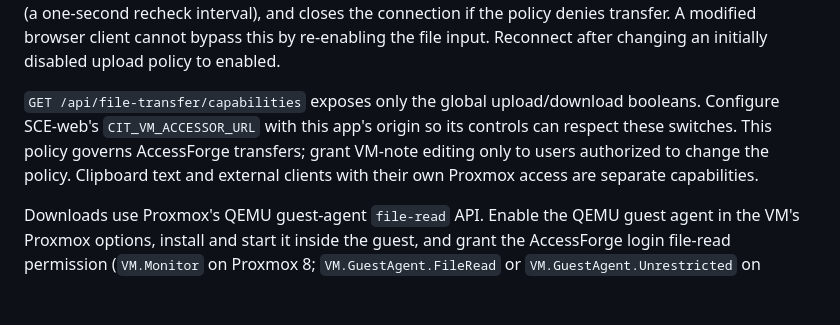
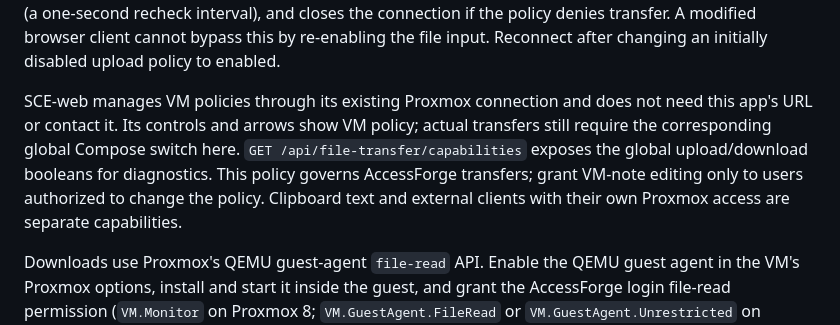
Before and after one commit to raistlinJ/CIT_vm_accessor, a Markdown page: README.md, the part around the change. GitHub-like rendering; blank space fills up the shorter version.

Commit message:
Document independent SCE-web file transfer policy management

```diff
--- a/README.md
+++ b/README.md
@@ -125,7 +125,7 @@ Both directions also require an explicit per-VM policy in Proxmox Notes, managed
 
 Global Compose switches are the final authority: VM notes cannot enable a globally disabled direction. Missing, duplicate, malformed, or unreadable policy disables transfers. The console session response controls the popup's enabled controls. Downloads reread the policy before every file chunk. The SPICE bridge inspects client messages, checks policy before upload starts and periodically during upload traffic (a one-second recheck interval), and closes the connection if the policy denies transfer. A modified browser client cannot bypass this by re-enabling the file input. Reconnect after changing an initially disabled upload policy to enabled.
 
-`GET /api/file-transfer/capabilities` exposes only the global upload/download booleans. Configure SCE-web's `CIT_VM_ACCESSOR_URL` with this app's origin so its controls can respect these switches. This policy governs AccessForge transfers; grant VM-note editing only to users authorized to change the policy. Clipboard text and external clients with their own Proxmox access are separate capabilities.
+SCE-web manages VM policies through its existing Proxmox connection and does not need this app's URL or contact it. Its controls and arrows show VM policy; actual transfers still require the corresponding global Compose switch here. `GET /api/file-transfer/capabilities` exposes the global upload/download booleans for diagnostics. This policy governs AccessForge transfers; grant VM-note editing only to users authorized to change the policy. Clipboard text and external clients with their own Proxmox access are separate capabilities.
 
 Downloads use Proxmox's QEMU guest-agent `file-read` API. Enable the QEMU guest agent in the VM's Proxmox options, install and start it inside the guest, and grant the AccessForge login file-read permission (`VM.Monitor` on Proxmox 8; `VM.GuestAgent.FileRead` or `VM.GuestAgent.Unrestricted` on Proxmox 9). Enter an absolute path *inside the guest*, such as `/home/user/report.txt` or `C:\Users\user\report.txt`. The guest agent must be able to read that file. Proxmox may run it with elevated guest privileges, so grant file-read permission only to users authorized to retrieve guest files.
 
```
